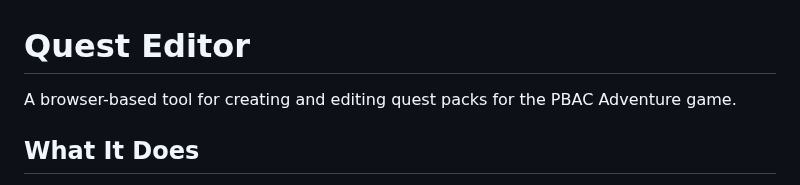
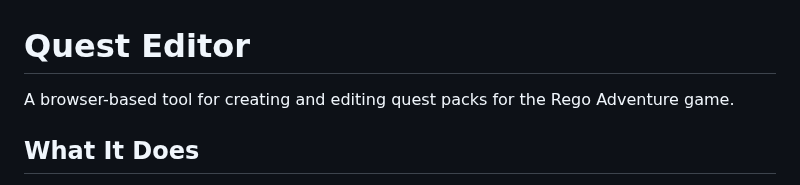
Before and after one commit to ghmer/rego-adventure, a Markdown page: README_EDITOR.md, the part around the change. Rendered like a GitHub page.

```diff
--- a/README_EDITOR.md
+++ b/README_EDITOR.md
@@ -1,6 +1,6 @@
 # Quest Editor
 
-A browser-based tool for creating and editing quest packs for the PBAC Adventure game.
+A browser-based tool for creating and editing quest packs for the Rego Adventure game.
 
 ## What It Does
 
```
Also changed, not shown: AUTHENTICATION.md (+4 -4 lines).
